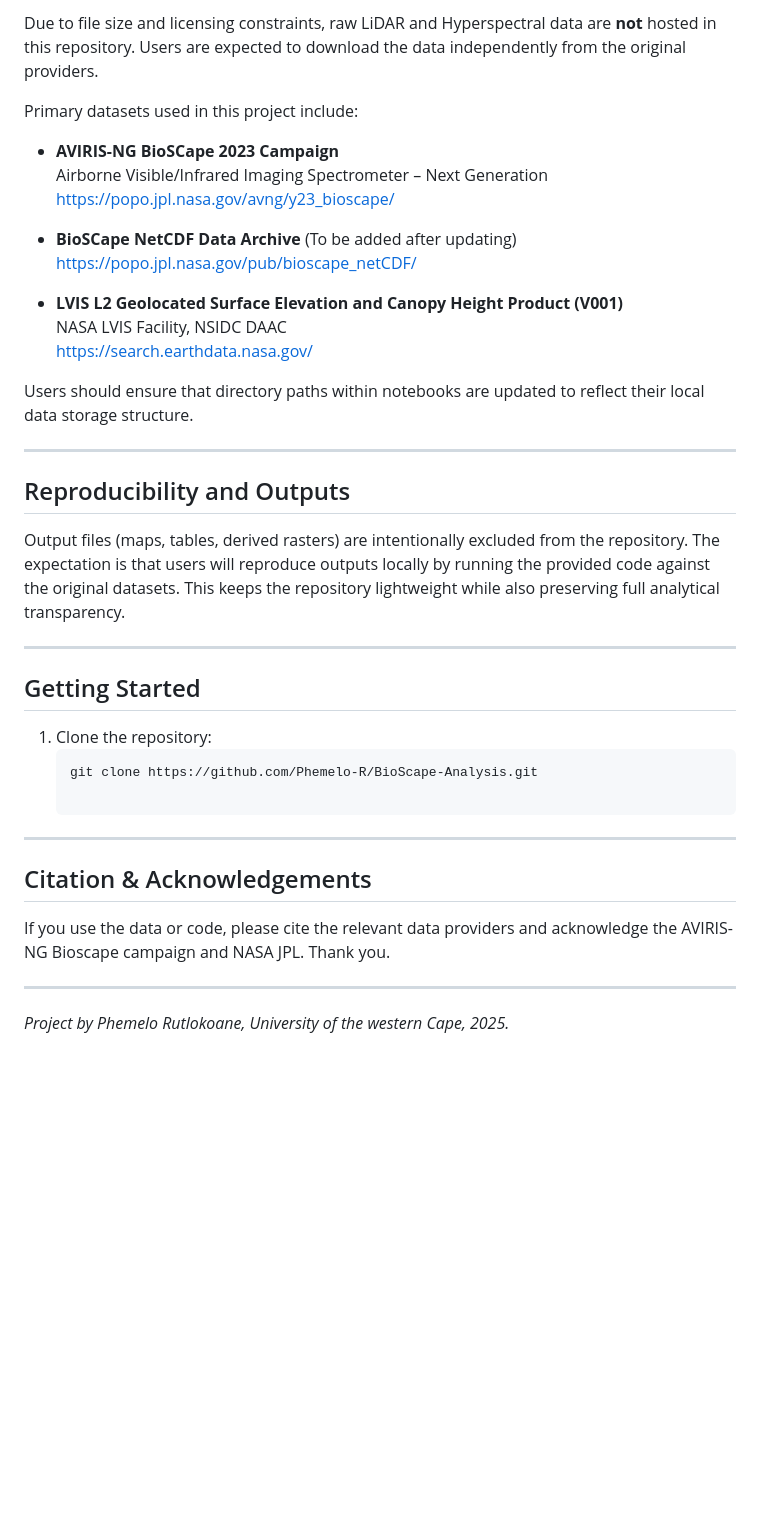
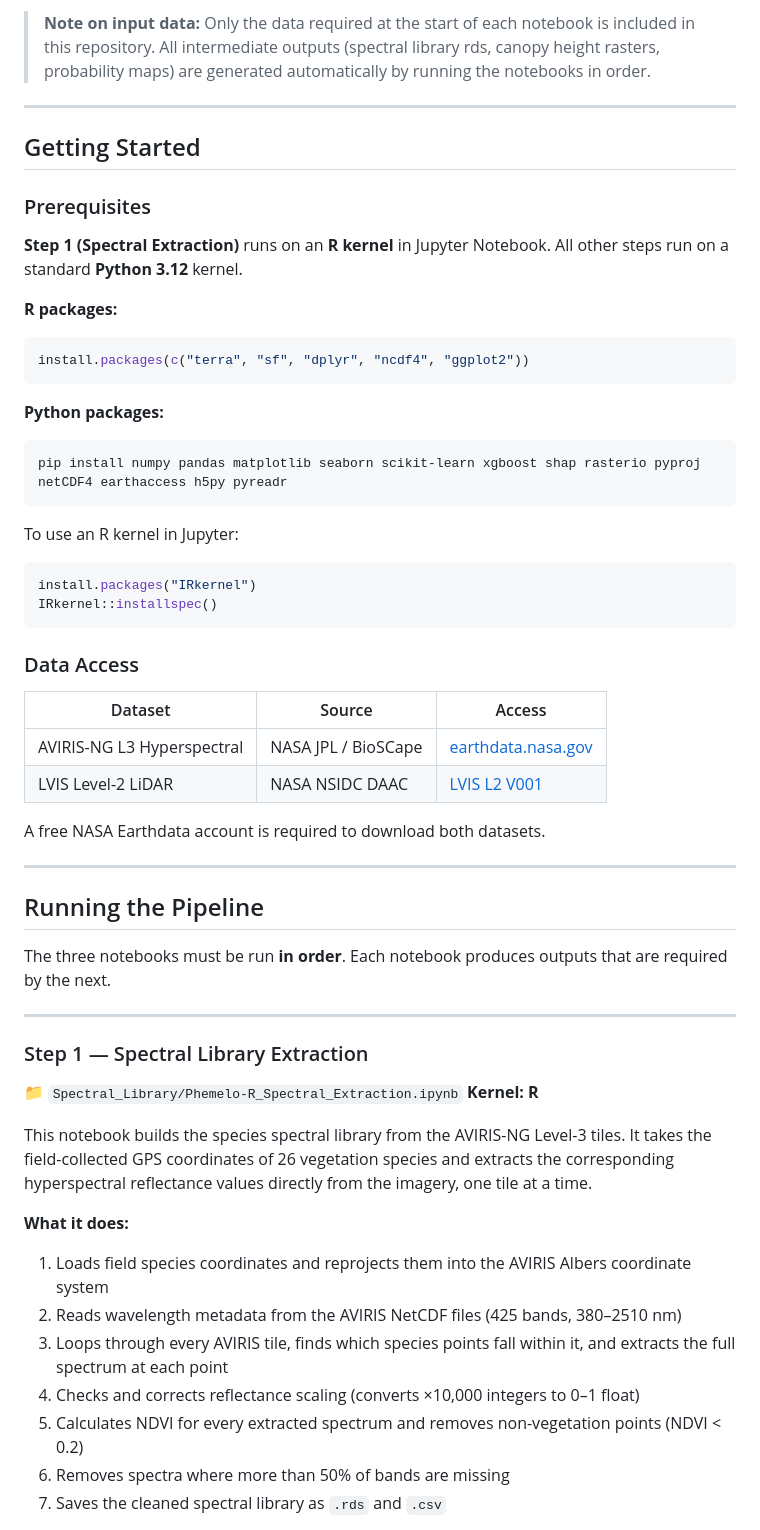
Before and after one commit to Phemelo-R/BioScape-Analysis, a Markdown page: README.md, the part around one of its changes. GitHub-like rendering; blank space fills up the shorter version.

````diff
--- a/README.md
+++ b/README.md
@@ -40,41 +53,58 @@ Each folder contains the relevant notebooks, scripts, and input data references
-Due to file size and licensing constraints, raw LiDAR and Hyperspectral data are **not** hosted in this repository. Users are expected to download the data independently from the original providers.
-
-Primary datasets used in this project include:
-
-- **AVIRIS-NG BioSCape 2023 Campaign**
-  Airborne Visible/Infrared Imaging Spectrometer – Next Generation
-  https://popo.jpl.nasa.gov/avng/y23_bioscape/
-
-- **BioSCape NetCDF Data Archive**
-  (To be added after updating)
-  https://popo.jpl.nasa.gov/pub/bioscape_netCDF/
-
-- **LVIS L2 Geolocated Surface Elevation and Canopy Height Product (V001)**
-  NASA LVIS Facility, NSIDC DAAC
-  [https://search.earthdata.nasa.gov/](https://search.earthdata.nasa.gov/search?q=LVIS&qt=2023-10-20T00%3A00%3A00.000Z%2C2023-11-15T23%3A59%3A59.999Z&fi=LVIS-Camera!LVIS&fdc=National%2BSnow%2Band%2BIce%2BData%2BCenter%2BDistributed%2BActive%2BArchive%2BCenter%2B%2528NSIDC%2BDAAC%2529&fpj=BioSCape&_ga=2.63606251.53278573.1721067437-1362124365.1714395655&_gl=1*q0ghrk*_ga*MTM2MjEyNDM2NS4xNzE0Mzk1NjU1*_ga_LQ2P0SNJCZ*MTcyMTU5NTQ4Ni4xMjMuMS4xNzIxNTk1NjkxLjAuMC4w)
-
-Users should ensure that directory paths within notebooks are updated to reflect their local data storage structure.
-
----
-
-## Reproducibility and Outputs
-
-Output files (maps, tables, derived rasters) are intentionally excluded from the repository. The expectation is that users will reproduce outputs locally by running the provided code against the original datasets. This keeps the repository lightweight while also preserving full analytical transparency.
+> **Note on input data:** Only the data required at the start of each notebook is included in this repository. All intermediate outputs (spectral library rds, canopy height rasters, probability maps) are generated automatically by running the notebooks in order.
 
 ---
 
 ## Getting Started
 
-1. Clone the repository:
-   ```bash
-   git clone https://github.com/Phemelo-R/BioScape-Analysis.git
+### Prerequisites
+
+**Step 1 (Spectral Extraction)** runs on an **R kernel** in Jupyter Notebook. All other steps run on a standard **Python 3.12** kernel.
+
+**R packages:**
+```r
+install.packages(c("terra", "sf", "dplyr", "ncdf4", "ggplot2"))
+```
+
+**Python packages:**
+```bash
+pip install numpy pandas matplotlib seaborn scikit-learn xgboost shap rasterio pyproj netCDF4 earthaccess h5py pyreadr
+```
+
+To use an R kernel in Jupyter:
+```r
+install.packages("IRkernel")
+IRkernel::installspec()
+```
+
+### Data Access
+
+| Dataset | Source | Access |
+|---|---|---|
+| AVIRIS-NG L3 Hyperspectral | NASA JPL / BioSCape | [earthdata.nasa.gov](https://www.earthdata.nasa.gov/data/projects/bioscape/data-access-tools) |
+| LVIS Level-2 LiDAR | NASA NSIDC DAAC | [LVIS L2 V001](https://search.earthdata.nasa.gov/search?q=LVIS&fpj=BioSCape) |
+
+A free NASA Earthdata account is required to download both datasets.
 
 ---
 
-## Citation & Acknowledgements
+## Running the Pipeline
 
-If you use the data or code, please cite the relevant data providers and acknowledge the AVIRIS-NG Bioscape campaign and NASA JPL. Thank you.
+The three notebooks must be run **in order**. Each notebook produces outputs that are required by the next.
 
 ---
 
-*Project by Phemelo Rutlokoane, University of the western Cape, 2025.*
+### Step 1 — Spectral Library Extraction
+📁 `Spectral_Library/Phemelo-R_Spectral_Extraction.ipynb`
+**Kernel: R**
+
+This notebook builds the species spectral library from the AVIRIS-NG Level-3 tiles. It takes the field-collected GPS coordinates of 26 vegetation species and extracts the corresponding hyperspectral reflectance values directly from the imagery, one tile at a time.
+
+**What it does:**
+1. Loads field species coordinates and reprojects them into the AVIRIS Albers coordinate system
+2. Reads wavelength metadata from the AVIRIS NetCDF files (425 bands, 380–2510 nm)
+3. Loops through every AVIRIS tile, finds which species points fall within it, and extracts the full spectrum at each point
+4. Checks and corrects reflectance scaling (converts ×10,000 integers to 0–1 float)
+5. Calculates NDVI for every extracted spectrum and removes non-vegetation points (NDVI < 0.2)
+6. Removes spectra where more than 50% of bands are missing
+7. Saves the cleaned spectral library as `.rds` and `.csv`
+
````
Also changed, not shown: other parts of README.md (+126 -27 lines).
